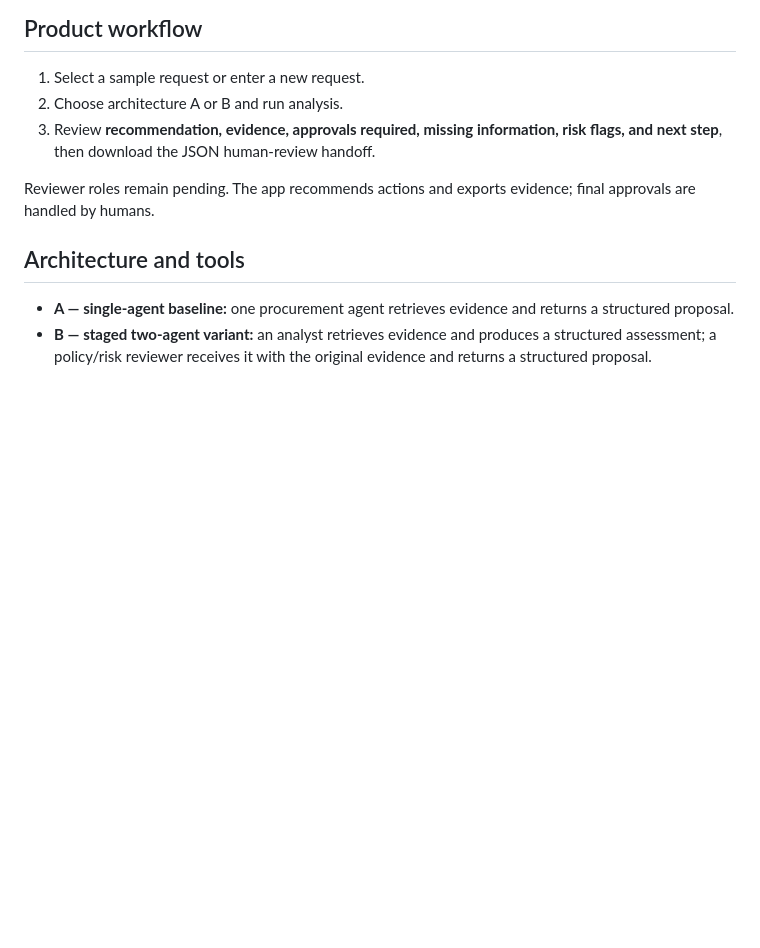
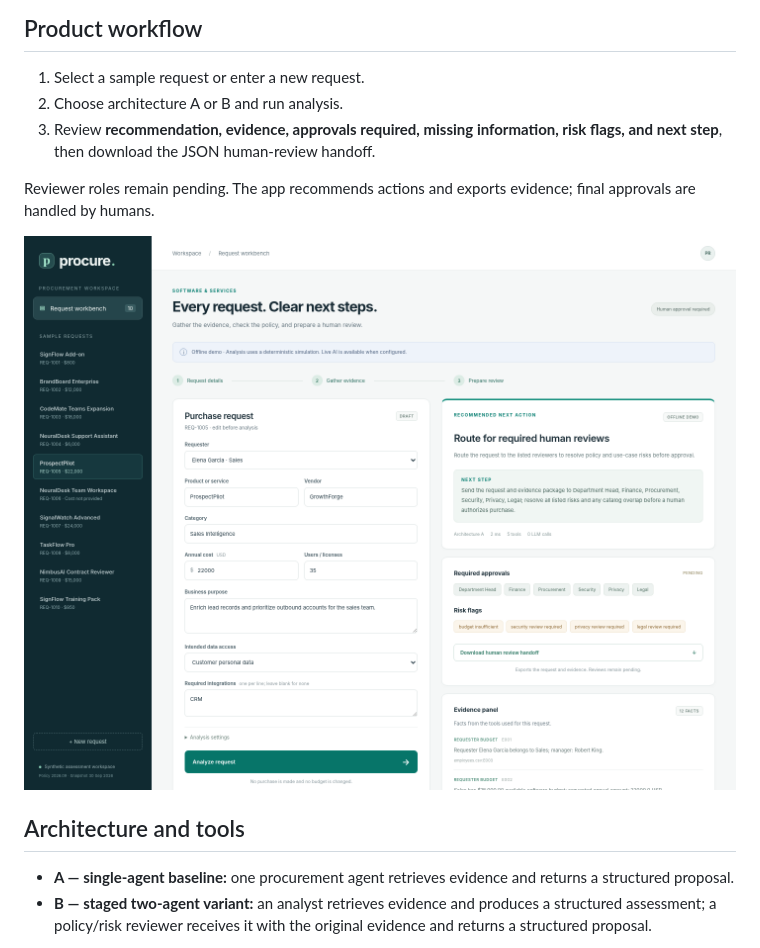
Before and after one commit to vedanshun05/fde-assessment3-procurement-copilot, a Markdown page: README.md, the part around the change. Rendered like a GitHub page; blank space fills up the shorter version.

```diff
--- a/README.md
+++ b/README.md
@@ -32,6 +32,8 @@ COPILOT_MODE=live
 3. Review **recommendation, evidence, approvals required, missing information, risk flags, and next step**, then download the JSON human-review handoff.
 
 Reviewer roles remain pending. The app recommends actions and exports evidence; final approvals are handled by humans.
+
+![Procurement app showing request details, evidence, and required reviews](docs/screenshots/desktop.png)
 
 ## Architecture and tools
 
```
